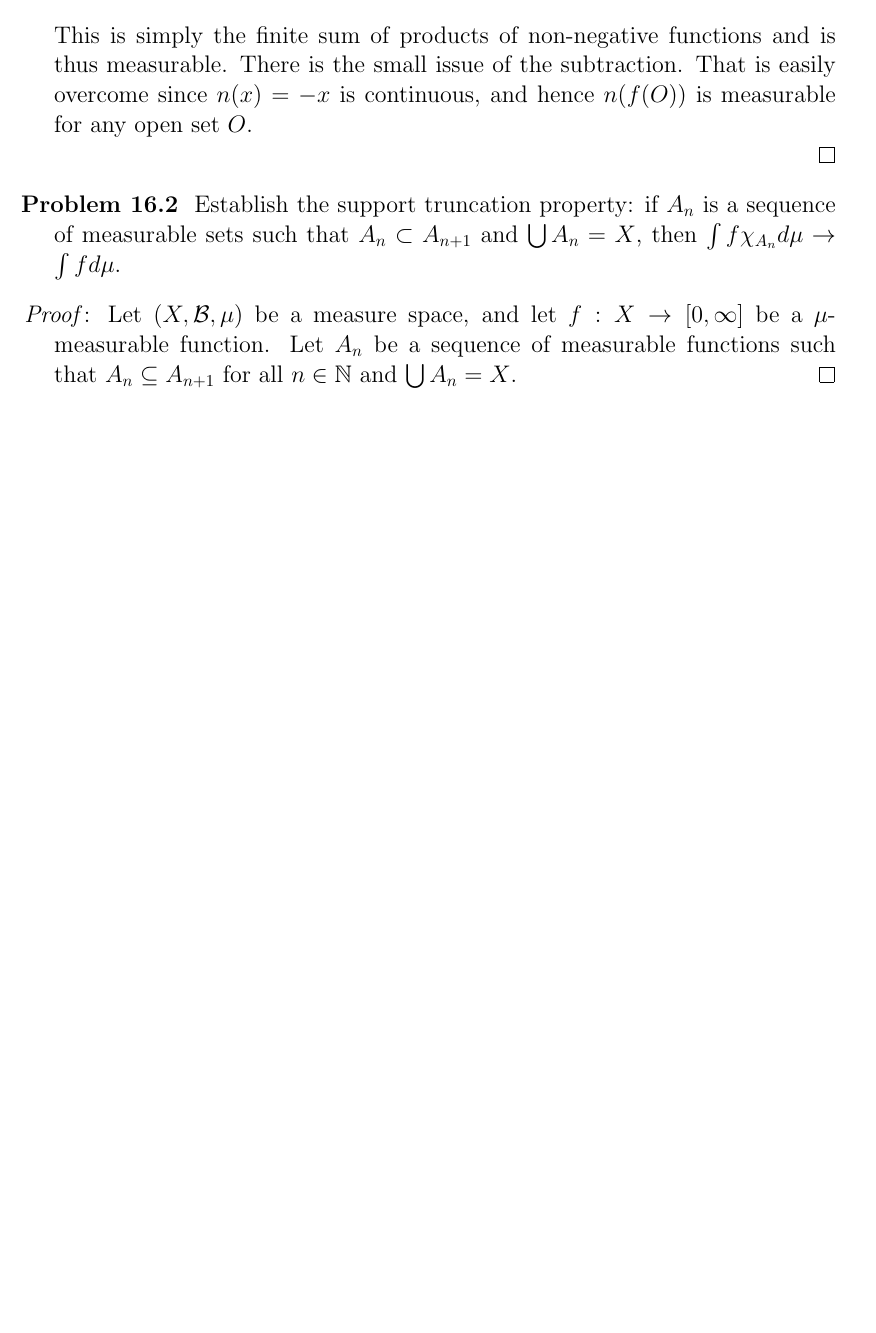
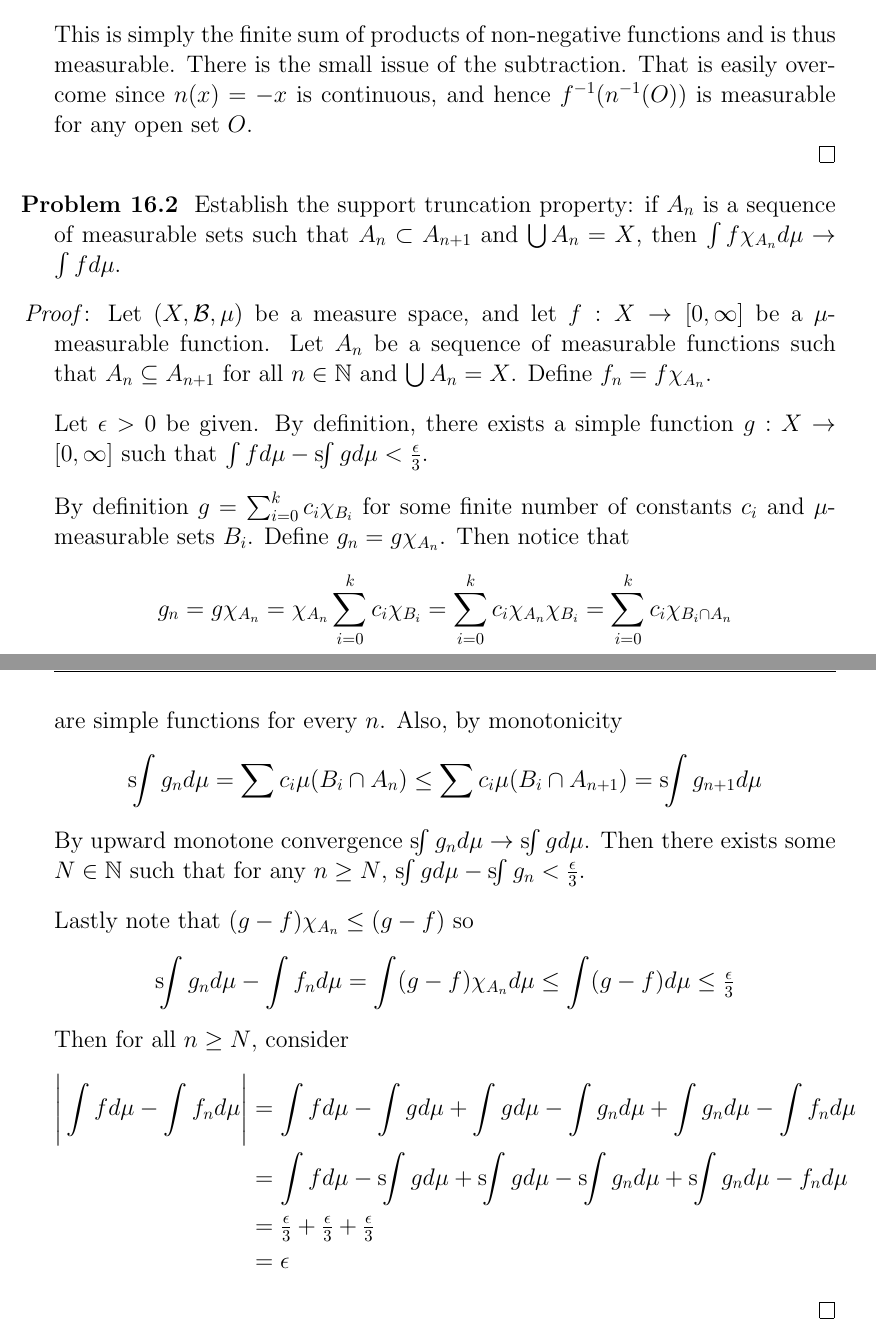
Before and after one commit to shawsa/2017_fall_m515, a LaTeX problem sheet (hw8.tex): part of page 4 of 4 before the commit and two parts of pages 4 and 5 of 5 after it, the two joined at a grey line, cut so that both start at the same text, the shorter picture padded with empty space. Compiled offline with pdfLaTeX.

Commit message:
hw 8 working

```diff
--- a/hw8.tex
+++ b/hw8.tex
@@ -28,6 +28,8 @@
 \newcommand{\ZZ}{\mathbb{Z}}
 \newcommand{\CC}{\mathbb{C}}
 \newcommand{\BB}{\mathcal{B}}
+\newcommand{\SA}{\mathcal{A}}
+
 
 
 %***************************************************************************************************
@@ -191,7 +200,7 @@ Show that sums and products of measurable functions are measurable. \bigbreak
 	$$
 	fg = (f^+ - f^-)(g^+ - g^-) = (f^+g^+ + f^-g^-) - (f^+g^- + f^-g^+)
 	$$
-	This is simply the finite sum of products of non-negative functions and is thus measurable. There is the small issue of the subtraction. That is easily overcome since $n(x)=-x$ is continuous, and hence $n(f(O))$ is measurable for any open set $O$.
+	This is simply the finite sum of products of non-negative functions and is thus measurable. There is the small issue of the subtraction. That is easily overcome since $n(x)=-x$ is continuous, and hence $f^{-1}(n^{-1}(O))$ is measurable for any open set $O$.
 
 \end{proof}
 
@@ -202,7 +211,33 @@ Show that sums and products of measurable functions are measurable. \bigbreak
 \bigbreak
 
 \begin{proof}
-	Let $(X,\BB,\mu)$ be a measure space, and let $f:X \to [0,\infty]$ be a $\mu$-measurable function. Let $A_n$ be a sequence of measurable functions such that $A_n \subseteq A_{n+1}$ for all $n \in \NN$ and $\bigcup A_n = X$.
+	Let $(X,\BB,\mu)$ be a measure space, and let $f:X \to [0,\infty]$ be a $\mu$-measurable function. Let $A_n$ be a sequence of measurable functions such that $A_n \subseteq A_{n+1}$ for all $n \in \NN$ and $\bigcup A_n = X$. Define $f_n = f\chi_{A_n}$. \bigbreak
+
+	Let $\epsilon > 0$ be given. By definition, there exists a simple function $g:X \to [0,\infty]$ such that $\int f d\mu - \sint g d\mu < \tfrac{\epsilon}{3}$. \bigbreak
+
+	By definition $g = \sum_{i=0}^k c_i \chi_{B_i}$ for some finite number of constants $c_i$ and $\mu$-measurable sets $B_i$. Define $g_n = g\chi_{A_n}$. Then notice that
+	$$
+	g_n = g\chi_{A_n} = \chi_{A_n} \sum_{i=0}^k c_i \chi_{B_i} =  \sum_{i=0}^k c_i \chi_{A_n} \chi_{B_i} = \sum_{i=0}^k c_i \chi_{B_i \cap A_n}
+	$$
+	are simple functions for every $n$. Also, by monotonicity
+	$$
+	\sint g_n d\mu = \sum c_i \mu(B_i \cap A_n) \leq \sum c_i \mu(B_i \cap A_{n+1}) = \sint g_{n+1} d\mu
+	$$
+	By upward monotone convergence $\sint g_n d\mu \to \sint g d\mu $. Then there exists some $N \in \NN$ such that for any $n \geq N$, $\sint g d\mu - \sint g_n < \tfrac{\epsilon}{3}$. \bigbreak
+
+	Lastly note that $(g-f)\chi_{A_n} \leq (g-f)$ so
+	$$
+	\sint g_n d\mu - \int f_n d\mu = \int(g-f)\chi_{A_n} d\mu \leq \int (g-f) d\mu \leq \tfrac{\epsilon}{3}
+	$$
+	Then for all $n \geq N$, consider
+	\begin{align*}
+		\Bigg \vert \int f d\mu - \int f_n d\mu \Bigg\vert
+		& = \int f d\mu - \int g d\mu + \int g d\mu - \int g_n d\mu + \int g_n d\mu - \int f_n d\mu \\
+		& = \int f d\mu - \sint g d\mu + \sint g d\mu - \sint g_n d\mu + \sint g_n d\mu - f_n d\mu \\
+		& = \tfrac{\epsilon}{3} + \tfrac{\epsilon}{3} + \tfrac{\epsilon}{3} \\
+		& = \epsilon
+	\end{align*}
+
 \end{proof}
 
 
```
Also changed, not shown: hw8.tex (9 more changed lines).
